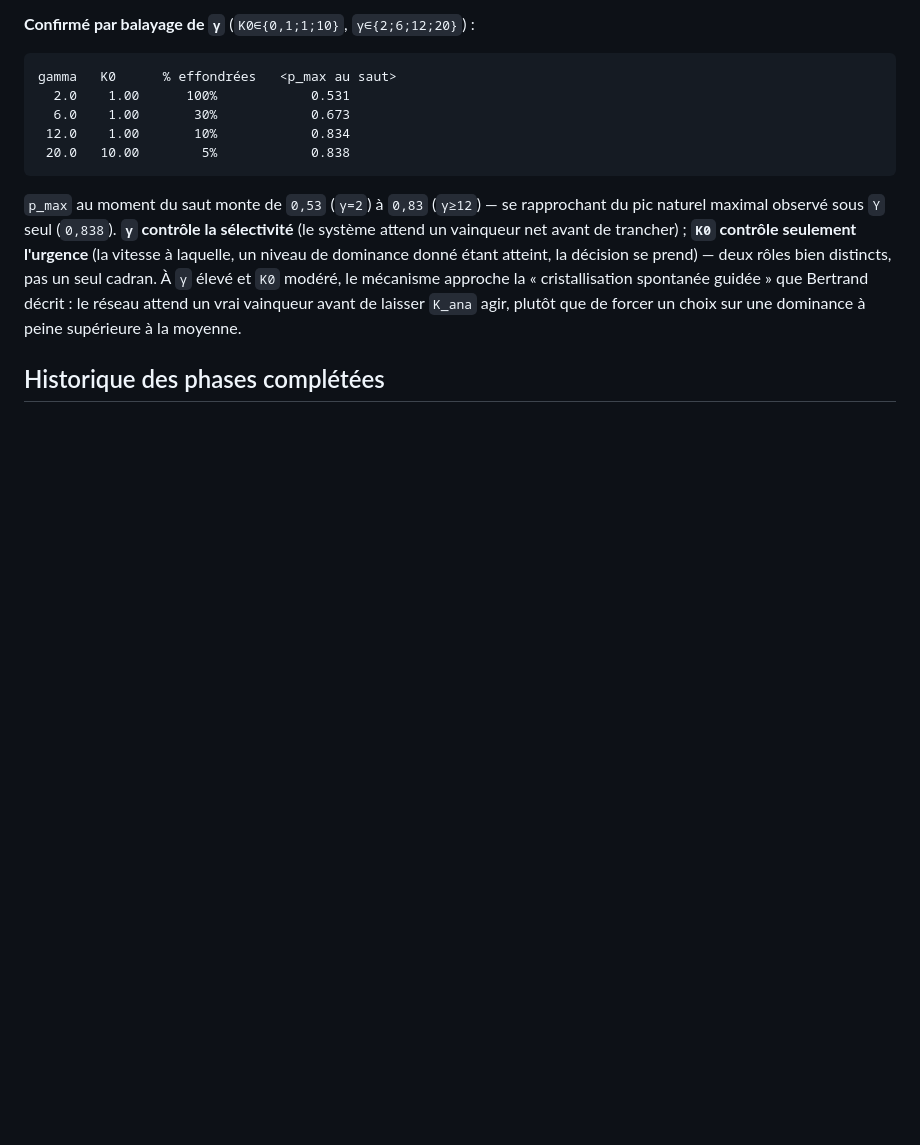
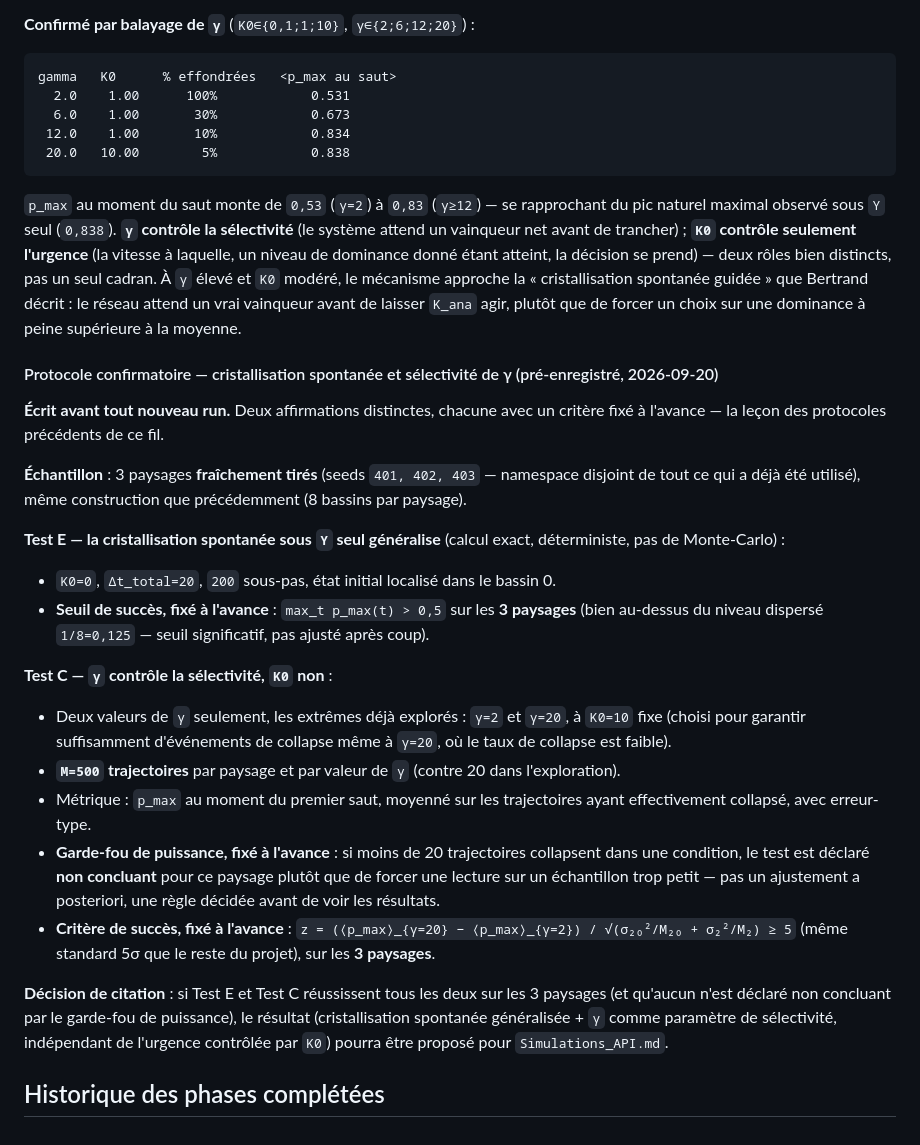
Before and after one commit to bvirfollet/Livre, a Markdown page: simulations/docs/DevPlan.md, the part around the change. Drawn GitHub-style; blank space fills up the shorter version.

Commit message:
docs(superposition): pré-enregistre le protocole confirmatoire gamma/K0
Test E (cristallisation spontanée généralisée, seuil max p_max>0.5,
calcul exact) et Test C (gamma contrôle la sélectivité, comparaison
gamma=2 vs gamma=20 à K0=10 fixe, M=500 trajectoires, seuil z>=5 sigma,
garde-fou de puissance à 20 collapses minimum). 3 paysages frais
(seeds 401/402/403).

Co-Authored-By: Claude Sonnet 5 <noreply@anthropic.com>

```diff
--- a/simulations/docs/DevPlan.md
+++ b/simulations/docs/DevPlan.md
@@ -1885,6 +1885,49 @@ guidée » que Bertrand décrit : le réseau attend un vrai vainqueur avant
 de laisser `K_ana` agir, plutôt que de forcer un choix sur une
 dominance à peine supérieure à la moyenne.
 
+#### Protocole confirmatoire — cristallisation spontanée et sélectivité de γ (pré-enregistré, 2026-09-20)
+
+**Écrit avant tout nouveau run.** Deux affirmations distinctes,
+chacune avec un critère fixé à l'avance — la leçon des protocoles
+précédents de ce fil.
+
+**Échantillon** : 3 paysages **fraîchement tirés** (seeds `401, 402,
+403` — namespace disjoint de tout ce qui a déjà été utilisé), même
+construction que précédemment (8 bassins par paysage).
+
+**Test E — la cristallisation spontanée sous `Y` seul généralise**
+(calcul exact, déterministe, pas de Monte-Carlo) :
+- `K0=0`, `Δt_total=20`, `200` sous-pas, état initial localisé dans le
+  bassin 0.
+- **Seuil de succès, fixé à l'avance** : `max_t p_max(t) > 0,5` sur les
+  **3 paysages** (bien au-dessus du niveau dispersé `1/8=0,125` —
+  seuil significatif, pas ajusté après coup).
+
+**Test C — `γ` contrôle la sélectivité, `K0` non** :
+- Deux valeurs de `γ` seulement, les extrêmes déjà explorés :
+  `γ=2` et `γ=20`, à `K0=10` fixe (choisi pour garantir suffisamment
+  d'événements de collapse même à `γ=20`, où le taux de collapse est
+  faible).
+- **`M=500` trajectoires** par paysage et par valeur de `γ` (contre 20
+  dans l'exploration).
+- Métrique : `p_max` au moment du premier saut, moyenné sur les
+  trajectoires ayant effectivement collapsé, avec erreur-type.
+- **Garde-fou de puissance, fixé à l'avance** : si moins de 20
+  trajectoires collapsent dans une condition, le test est déclaré
+  **non concluant** pour ce paysage plutôt que de forcer une lecture
+  sur un échantillon trop petit — pas un ajustement a posteriori, une
+  règle décidée avant de voir les résultats.
+- **Critère de succès, fixé à l'avance** : `z = (⟨p_max⟩_{γ=20} −
+  ⟨p_max⟩_{γ=2}) / √(σ₂₀²/M₂₀ + σ₂²/M₂) ≥ 5` (même standard 5σ que le
+  reste du projet), sur les **3 paysages**.
+
+**Décision de citation** : si Test E et Test C réussissent tous les
+deux sur les 3 paysages (et qu'aucun n'est déclaré non concluant par le
+garde-fou de puissance), le résultat (cristallisation spontanée
+généralisée + `γ` comme paramètre de sélectivité, indépendant de
+l'urgence contrôlée par `K0`) pourra être proposé pour
+`Simulations_API.md`.
+
 ## Historique des phases complétées
 
 <!-- Déplacer ici les phases terminées avec date de complétion -->
```
